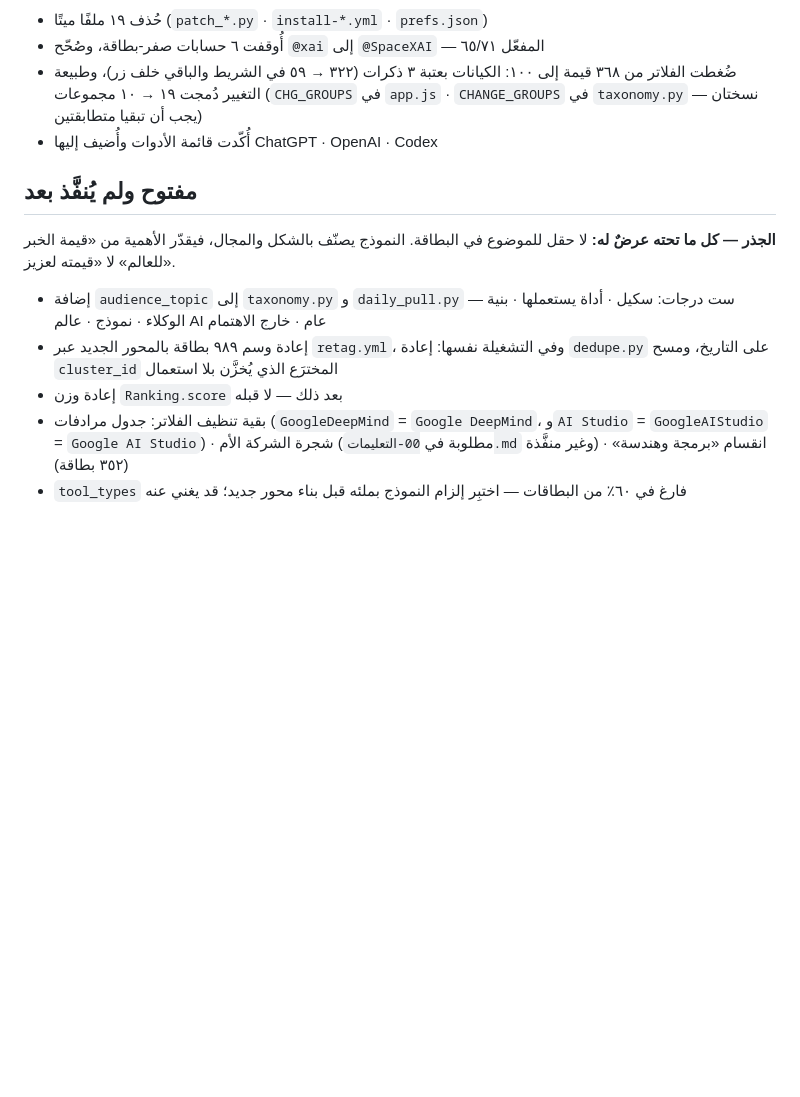
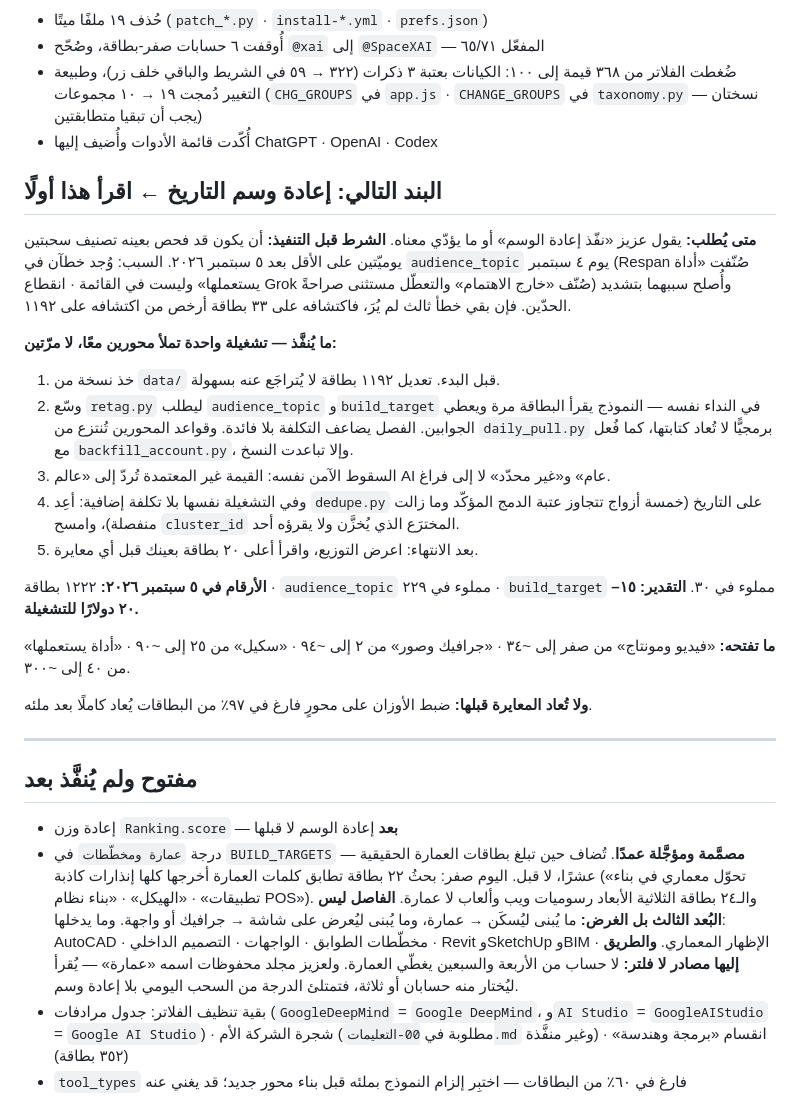
Before and after one commit to ddbb44-sudo/ai-intel-dashboard, a Markdown page: CLAUDE.md, the part around the change. Rendered like a GitHub page; blank space fills up the shorter version.

Commit message:
CLAUDE.md: خطة إعادة الوسم مكتوبة، وبنود منفَّذة نُقلت
سأل عزيز: «بعد يومين ماذا أطلب منك لتبدأ الفلترة على الـ١١٩٢؟». والجواب
الأمتن ألّا يحفظ جملة بل أن تُكتب الخطة في المستودع — فتصمد ولو بدأت جلسة
جديدة لا تعرف هذا الحوار.

فأُضيف قسم «البند التالي: إعادة وسم التاريخ» في مقدّمة المعلّقات، فيه:
· متى يُطلب، وشرطه: أن يكون عزيز قد فحص سحبتين بعينه بعد ٥ سبتمبر — لأن
  خطأين وُجدا في audience_topic يوم ٤ سبتمبر، واكتشاف ثالثٍ على ٣٣ بطاقة
  أرخص من اكتشافه على ١١٩٢
· أن المحورين يُملآن في **تشغيلة واحدة** لا مرّتين: النموذج يقرأ البطاقة
  مرة ويعطي الجوابين، والفصل يضاعف التكلفة بلا فائدة
· أن قواعد المحورين تُنتزع من daily_pull برمجيًّا لا تُعاد كتابتها — وإلا
  تباعدت النسخ كما وقع مع backfill_account
· النسخة الاحتياطية قبل البدء · السقوط الآمن · إعادة dedupe في التشغيلة
  نفسها بلا تكلفة · وقراءة أعلى ٢٠ بالعين قبل أي معايرة
· الأرقام والتقدير (١٥–٢٠ دولارًا) وما يفتحه كل محور

وأُضيف بند «عمارة ومخطّطات»: درجة مصمَّمة ومؤجَّلة عمدًا حتى تبلغ بطاقات
العمارة عشرًا. اليوم صفر — و٢٢ بطاقة طابقت كلمات العمارة كلها إنذارات
كاذبة، و٢٤ بطاقة ثلاثية الأبعاد رسومياتُ ويب وألعاب. والفاصل الغرض لا
البُعد: ما يُبنى ليُسكَن عمارة، وما يُبنى ليُعرض جرافيك.
والطريق إليها مصادر لا فلتر — لا حساب من ٧٤ يغطّيها.

ونُقلت البنود المنفَّذة من القائمة: audience_topic أُضيف، وإعادة الوسم
صارت قسمًا مستقلًّا بتفصيلها.

Co-Authored-By: Claude Opus 5 <noreply@anthropic.com>

```diff
--- a/CLAUDE.md
+++ b/CLAUDE.md
@@ -209,16 +209,55 @@ Google Docs و Drive و Gmail · Trello · WordPress · Chatbase ·
   يجب أن تبقيا متطابقتين)
 - أُكّدت قائمة الأدوات وأُضيف إليها ChatGPT · OpenAI · Codex
 
+## البند التالي: إعادة وسم التاريخ  ← اقرأ هذا أولًا
+
+**متى يُطلب:** يقول عزيز «نفّذ إعادة الوسم» أو ما يؤدّي معناه.
+**الشرط قبل التنفيذ:** أن يكون قد فحص بعينه تصنيف سحبتين يوميّتين على الأقل
+بعد ٥ سبتمبر ٢٠٢٦. السبب: وُجد خطآن في `audience_topic` يوم ٤ سبتمبر
+(Respan صُنّفت «أداة يستعملها» وليست في القائمة · انقطاع Grok صُنّف «خارج
+الاهتمام» والتعطّل مستثنى صراحةً) وأُصلح سببهما بتشديد الحدّين. فإن بقي خطأ
+ثالث لم يُرَ، فاكتشافه على ٣٣ بطاقة أرخص من اكتشافه على ١١٩٢.
+
+**ما يُنفَّذ — تشغيلة واحدة تملأ محورين معًا، لا مرّتين:**
+
+1. خذ نسخة من `data/` قبل البدء. تعديل ١١٩٢ بطاقة لا يُتراجَع عنه بسهولة.
+2. وسّع `retag.py` ليطلب `audience_topic` و`build_target` في النداء نفسه —
+   النموذج يقرأ البطاقة مرة ويعطي الجوابين. الفصل يضاعف التكلفة بلا فائدة.
+   وقواعد المحورين تُنتزع من `daily_pull.py` برمجيًّا لا تُعاد كتابتها،
+   كما فُعل مع `backfill_account.py`، وإلا تباعدت النسخ.
+3. السقوط الآمن نفسه: القيمة غير المعتمدة تُردّ إلى «عالم AI عام» و«غير محدّد»
+   لا إلى فراغ.
+4. وفي التشغيلة نفسها بلا تكلفة إضافية: أعِد `dedupe.py` على التاريخ (خمسة
+   أزواج تتجاوز عتبة الدمج المؤكّد وما زالت منفصلة)، وامسح `cluster_id`
+   المخترَع الذي يُخزَّن ولا يقرؤه أحد.
+5. بعد الانتهاء: اعرض التوزيع، واقرأ أعلى ٢٠ بطاقة بعينك قبل أي معايرة.
+
+**الأرقام في ٥ سبتمبر ٢٠٢٦:** ١٢٢٢ بطاقة · `audience_topic` مملوء في ٢٢٩ ·
+`build_target` مملوء في ٣٠. **التقدير: ١٥–٢٠ دولارًا للتشغيلة.**
+
+**ما تفتحه:** «فيديو ومونتاج» من صفر إلى ~٣٤ · «جرافيك وصور» من ٢ إلى ~٩٤ ·
+«سكيل» من ٢٥ إلى ~٩٠ · «أداة يستعملها» من ٤٠ إلى ~٣٠٠.
+
+**ولا تُعاد المعايرة قبلها:** ضبط الأوزان على محورٍ فارغ في ٩٧٪ من البطاقات
+يُعاد كاملًا بعد ملئه.
+
+---
+
 ## مفتوح ولم يُنفَّذ بعد
 
-**الجذر — كل ما تحته عرضٌ له:** لا حقل للموضوع في البطاقة. النموذج يصنّف
-بالشكل والمجال، فيقدّر الأهمية من «قيمة الخبر للعالم» لا «قيمته لعزيز».
-
-- إضافة `audience_topic` إلى `taxonomy.py` و `daily_pull.py` — ست درجات:
-  سكيل · أداة يستعملها · بنية الوكلاء · نموذج · عالم AI عام · خارج الاهتمام
-- إعادة وسم ٩٨٩ بطاقة بالمحور الجديد عبر `retag.yml`، وفي التشغيلة نفسها:
-  إعادة `dedupe.py` على التاريخ، ومسح `cluster_id` المخترَع الذي يُخزَّن بلا استعمال
-- إعادة وزن `Ranking.score` بعد ذلك — لا قبله
+- إعادة وزن `Ranking.score` — **بعد** إعادة الوسم لا قبلها
+- درجة `عمارة ومخطّطات` في `BUILD_TARGETS` — **مصمَّمة ومؤجَّلة عمدًا**.
+  تُضاف حين تبلغ بطاقات العمارة الحقيقية عشرًا، لا قبل. اليوم صفر: بحثُ
+  ٢٢ بطاقة تطابق كلمات العمارة أخرجها كلها إنذارات كاذبة («تحوّل معماري في
+  بناء تطبيقات» · «الهيكل» · «بناء نظام POS»). والـ٢٤ بطاقة الثلاثية
+  الأبعاد رسوميات ويب وألعاب لا عمارة.
+  **الفاصل ليس البُعد الثالث بل الغرض:** ما يُبنى ليُسكَن → عمارة، وما
+  يُبنى ليُعرض على شاشة → جرافيك أو واجهة.
+  وما يدخلها: AutoCAD · مخطّطات الطوابق · الواجهات · التصميم الداخلي ·
+  Revit وSketchUp وBIM · الإظهار المعماري.
+  **والطريق إليها مصادر لا فلتر:** لا حساب من الأربعة والسبعين يغطّي
+  العمارة. ولعزيز مجلد محفوظات اسمه «عمارة» — يُقرأ ليُختار منه حسابان أو
+  ثلاثة، فتمتلئ الدرجة من السحب اليومي بلا إعادة وسم.
 - بقية تنظيف الفلاتر: جدول مرادفات (`GoogleDeepMind` = `Google DeepMind`،
   و`AI Studio` = `GoogleAIStudio` = `Google AI Studio`) · شجرة الشركة الأم
   (مطلوبة في `00-التعليمات.md` وغير منفَّذة) · انقسام «برمجة وهندسة» (٣٥٢ بطاقة)
```
